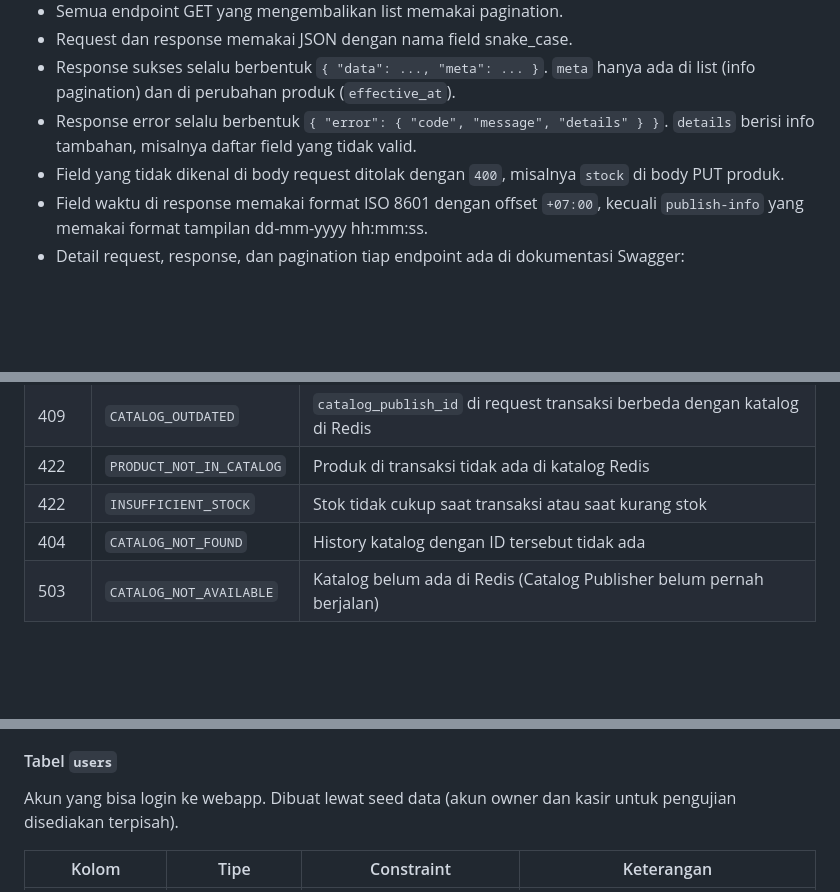
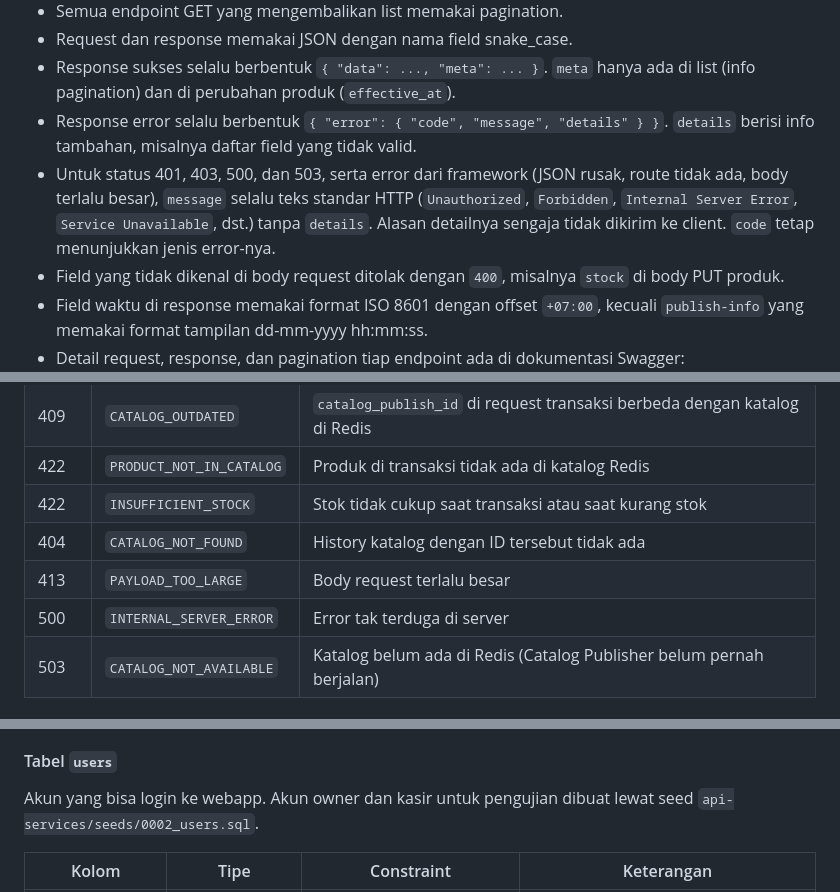
Before and after one commit to ROMBombo/WaroenkQu, a Markdown page: readme.md, 3 parts joined by grey strips. GitHub-like rendering; blank space fills up the shorter version.

Commit message:
docs(readme): document seed accounts, standard error messages, and new error codes
Co-Authored-By: Claude Opus 5.5 <noreply@anthropic.com>

```diff
--- a/readme.md
+++ b/readme.md
@@ -146,6 +146,7 @@ Ketentuan umum:
 - Request dan response memakai JSON dengan nama field snake_case.
 - Response sukses selalu berbentuk `{ "data": ..., "meta": ... }`. `meta` hanya ada di list (info pagination) dan di perubahan produk (`effective_at`).
 - Response error selalu berbentuk `{ "error": { "code", "message", "details" } }`. `details` berisi info tambahan, misalnya daftar field yang tidak valid.
+- Untuk status 401, 403, 500, dan 503, serta error dari framework (JSON rusak, route tidak ada, body terlalu besar), `message` selalu teks standar HTTP (`Unauthorized`, `Forbidden`, `Internal Server Error`, `Service Unavailable`, dst.) tanpa `details`. Alasan detailnya sengaja tidak dikirim ke client. `code` tetap menunjukkan jenis error-nya.
 - Field yang tidak dikenal di body request ditolak dengan `400`, misalnya `stock` di body PUT produk.
 - Field waktu di response memakai format ISO 8601 dengan offset `+07:00`, kecuali `publish-info` yang memakai format tampilan dd-mm-yyyy hh:mm:ss.
 - Detail request, response, dan pagination tiap endpoint ada di dokumentasi Swagger: `http://localhost:3000/docs`.
@@ -228,6 +229,8 @@ Ketentuan umum:
 | 422 | `PRODUCT_NOT_IN_CATALOG` | Produk di transaksi tidak ada di katalog Redis |
 | 422 | `INSUFFICIENT_STOCK` | Stok tidak cukup saat transaksi atau saat kurang stok |
 | 404 | `CATALOG_NOT_FOUND` | History katalog dengan ID tersebut tidak ada |
+| 413 | `PAYLOAD_TOO_LARGE` | Body request terlalu besar |
+| 500 | `INTERNAL_SERVER_ERROR` | Error tak terduga di server |
 | 503 | `CATALOG_NOT_AVAILABLE` | Katalog belum ada di Redis (Catalog Publisher belum pernah berjalan) |
 
 #### Outbox worker
@@ -413,7 +416,7 @@ Contoh isi kolom `products`:
 - Waktu publish berikutnya (`effective_at`) dihitung dari `published_at` terakhir + `CATALOG_PUBLISH_INTERVAL`.
 
 #### Tabel `users`
-Akun yang bisa login ke webapp. Dibuat lewat seed data (akun owner dan kasir untuk pengujian disediakan terpisah).
+Akun yang bisa login ke webapp. Akun owner dan kasir untuk pengujian dibuat lewat seed `api-services/seeds/0002_users.sql`.
 
 | Kolom | Tipe | Constraint | Keterangan |
 |-------|------|------------|------------|
```
